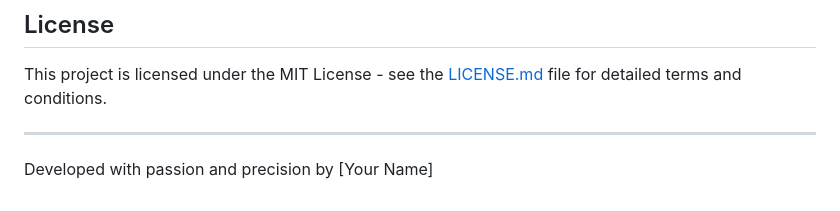
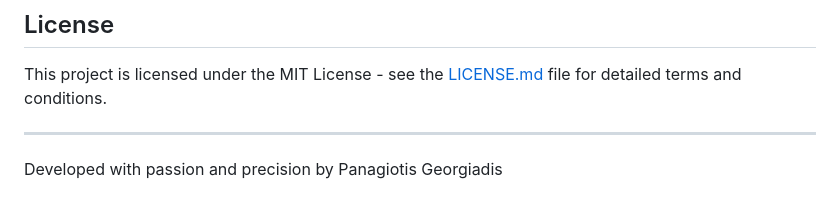
Before and after one commit to p-georgiadis/Landing-Page-Project, a Markdown page: README.md, the part around the change. Drawn GitHub-style.

```diff
--- a/README.md
+++ b/README.md
@@ -97,4 +97,4 @@ This project is licensed under the MIT License - see the [LICENSE.md](LICENSE.md
 
 ---
 
-Developed with passion and precision by [Your Name]
+Developed with passion and precision by Panagiotis Georgiadis
```
